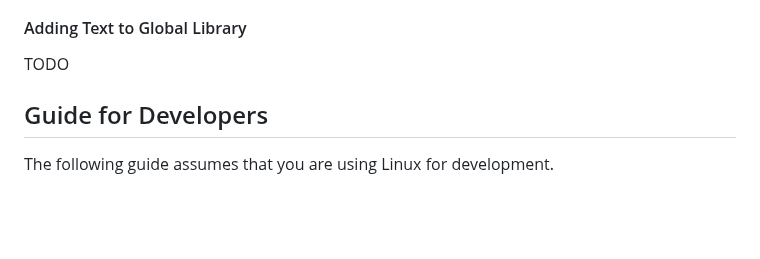
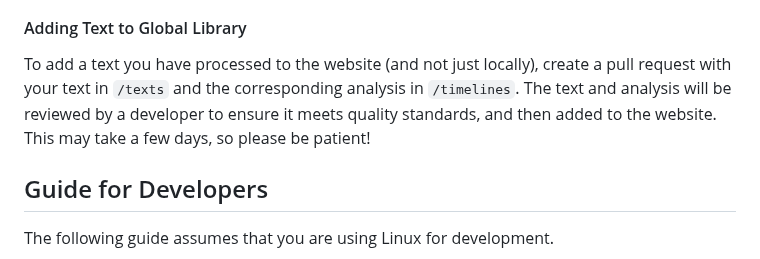
Before and after one commit to JamesLee-Jones/ChronoLog, a Markdown page: README.md, the part around the change. Rendered like a GitHub page; blank space fills up the shorter version.

Commit message:
Finished README guide

```diff
--- a/README.md
+++ b/README.md
@@ -66,7 +66,11 @@ Ensure that you have followed the steps above to process the text.
    preprocessed texts.
 
 #### Adding Text to Global Library
-TODO
+
+To add a text you have processed to the website (and not just locally), create a pull request with your text in `/texts`
+and the corresponding analysis in `/timelines`. The text and analysis will be reviewed by a developer to ensure it meets
+quality standards, and then added to the website. This may take a few days, so please be patient!
+
 ## Guide for Developers
 
 The following guide assumes that you are using Linux for development.
```
